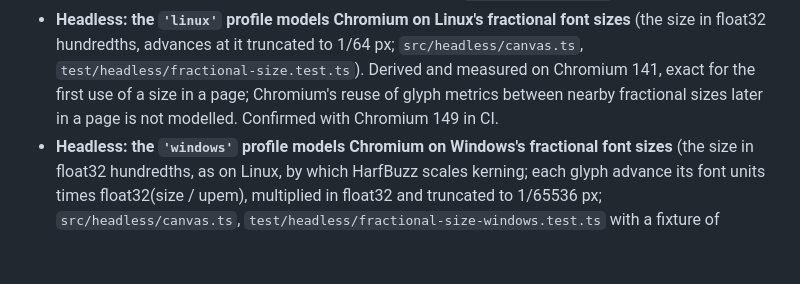
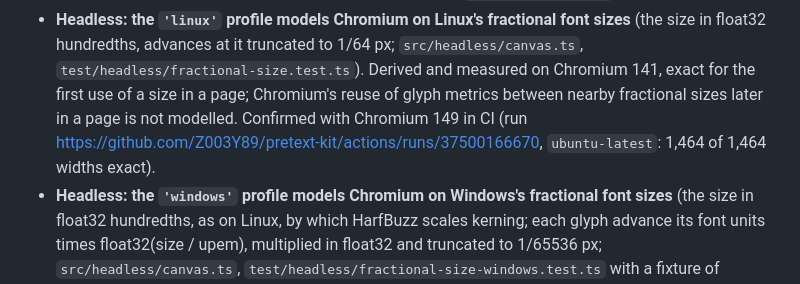
Before and after one commit to Z003Y89/pretext-kit, a Markdown page: CHANGELOG.md, the part around the change. Rendered like a GitHub page; blank space fills up the shorter version.

```diff
--- a/CHANGELOG.md
+++ b/CHANGELOG.md
@@ -38,7 +38,7 @@ The label checker, and fractional-size models for the headless Linux and Windows
 - **Headless: the `'linux'` profile models Chromium on Linux's fractional font sizes** (the size in float32 hundredths,
   advances at it truncated to 1/64 px; `src/headless/canvas.ts`, `test/headless/fractional-size.test.ts`). Derived and
   measured on Chromium 141, exact for the first use of a size in a page; Chromium's reuse of glyph metrics between
-  nearby fractional sizes later in a page is not modelled. Confirmed with Chromium 149 in CI.
+  nearby fractional sizes later in a page is not modelled. Confirmed with Chromium 149 in CI (run https://github.com/Z003Y89/pretext-kit/actions/runs/37500166670, `ubuntu-latest`: 1,464 of 1,464 widths exact).
 - **Headless: the `'windows'` profile models Chromium on Windows's fractional font sizes** (the size in float32
   hundredths, as on Linux, by which HarfBuzz scales kerning; each glyph advance its font units times float32(size /
   upem), multiplied in float32 and truncated to 1/65536 px; `src/headless/canvas.ts`,
```
Also changed, not shown: EVALUATION.md (+2 -2 lines), README.md (+6 -4 lines).
